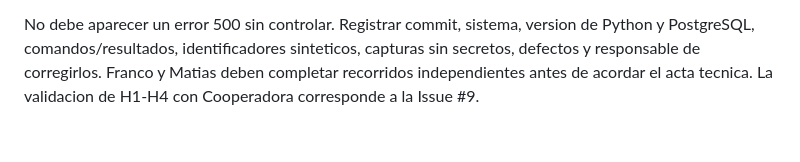
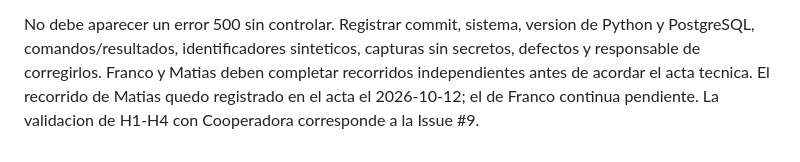
Before and after one commit to MatiasAFernandez/PS_Cooperadora, a Markdown page: docs/guides/recorrido-tecnico-i1.md, the part around the change. Rendered like a GitHub page.

```diff
--- a/docs/guides/recorrido-tecnico-i1.md
+++ b/docs/guides/recorrido-tecnico-i1.md
@@ -110,4 +110,6 @@ No debe aparecer un error 500 sin controlar. Registrar commit, sistema, version
 de Python y PostgreSQL, comandos/resultados, identificadores sinteticos,
 capturas sin secretos, defectos y responsable de corregirlos. Franco y Matias
 deben completar recorridos independientes antes de acordar el acta tecnica.
+El recorrido de Matias quedo registrado en el acta el 2026-10-12; el de Franco
+continua pendiente.
 La validacion de H1-H4 con Cooperadora corresponde a la Issue #9.
```
Also changed, not shown: docs/evidence/i1-t06-acta-tecnica.md (+12 -5 lines).
